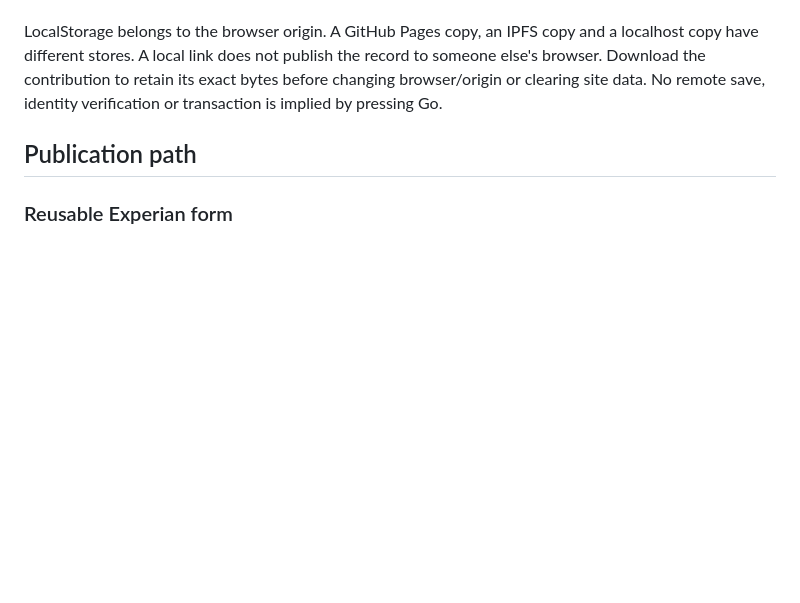
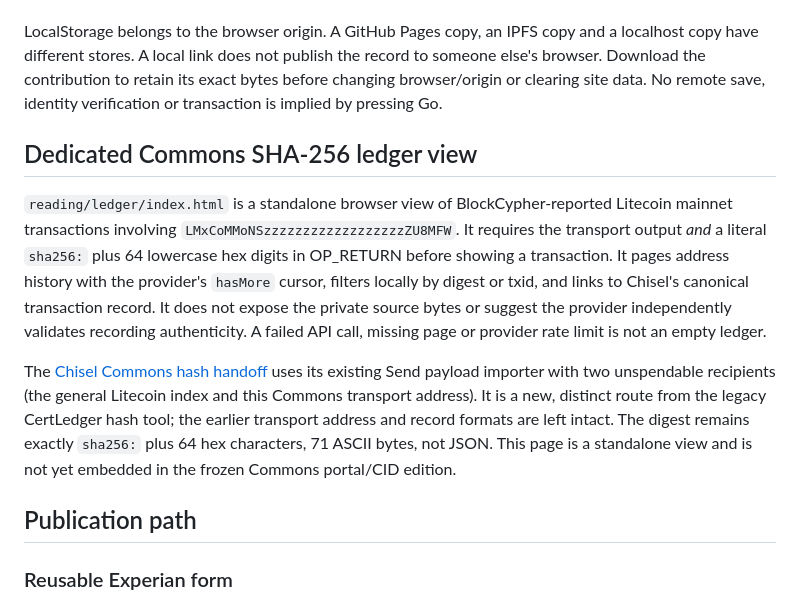
Before and after one commit to johnrigler/commons, a Markdown page: docs/PORTAL.md, the part around the change. Drawn GitHub-style; blank space fills up the shorter version.

Commit message:
Link Commons fingerprint view and Chisel SHA-256 Send route

```diff
--- a/docs/PORTAL.md
+++ b/docs/PORTAL.md
@@ -165,6 +165,12 @@ record to someone else's browser. Download the contribution to retain its exact
 bytes before changing browser/origin or clearing site data. No remote save,
 identity verification or transaction is implied by pressing Go.
 
+## Dedicated Commons SHA-256 ledger view
+
+`reading/ledger/index.html` is a standalone browser view of BlockCypher-reported Litecoin mainnet transactions involving `LMxCoMMoNSzzzzzzzzzzzzzzzzzzZU8MFW`. It requires the transport output *and* a literal `sha256:` plus 64 lowercase hex digits in OP_RETURN before showing a transaction. It pages address history with the provider's `hasMore` cursor, filters locally by digest or txid, and links to Chisel's canonical transaction record. It does not expose the private source bytes or suggest the provider independently validates recording authenticity. A failed API call, missing page or provider rate limit is not an empty ledger.
+
+The [Chisel Commons hash handoff](https://github.com/johnrigler/chisel/tree/main/tools/commons) uses its existing Send payload importer with two unspendable recipients (the general Litecoin index and this Commons transport address). It is a new, distinct route from the legacy CertLedger hash tool; the earlier transport address and record formats are left intact. The digest remains exactly `sha256:` plus 64 hex characters, 71 ASCII bytes, not JSON. This page is a standalone view and is not yet embedded in the frozen Commons portal/CID edition.
+
 ## Publication path
 
 ### Reusable Experian form
```
